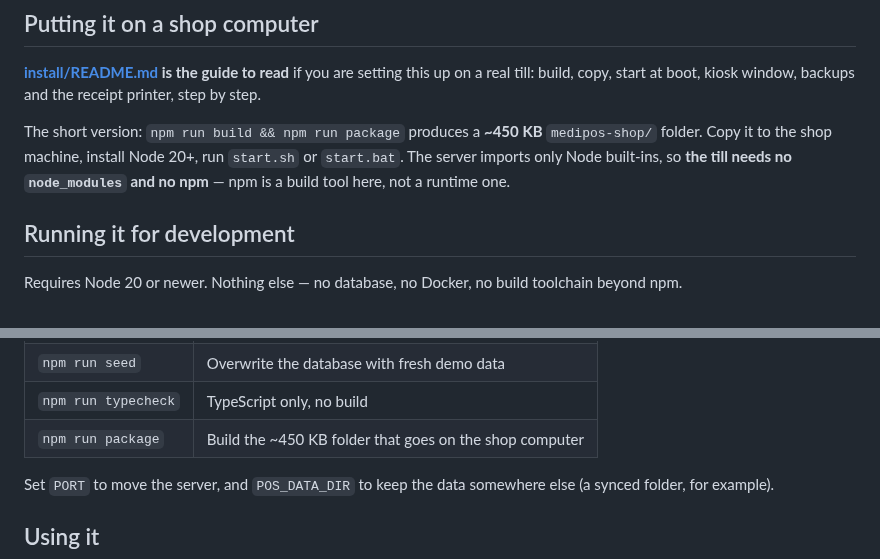
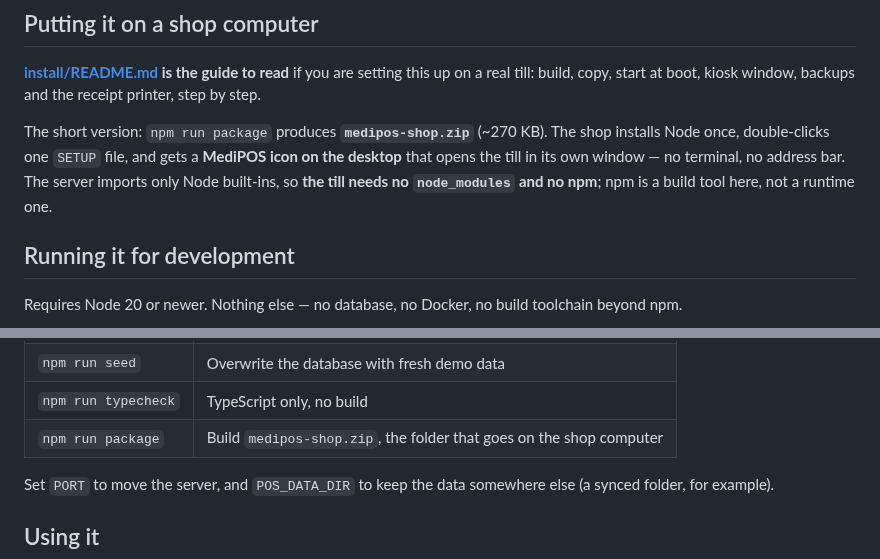
Before and after one commit to webFrontEndDev93/pos-for-med-shop, a Markdown page: README.md, 2 parts joined by grey strips. GitHub-like rendering.

```diff
--- a/README.md
+++ b/README.md
@@ -38,10 +38,11 @@ A pharmacy counter has particular needs that a generic POS gets wrong:
 up on a real till: build, copy, start at boot, kiosk window, backups and the receipt
 printer, step by step.
 
-The short version: `npm run build && npm run package` produces a **~450 KB**
-`medipos-shop/` folder. Copy it to the shop machine, install Node 20+, run `start.sh`
-or `start.bat`. The server imports only Node built-ins, so **the till needs no
-`node_modules` and no npm** — npm is a build tool here, not a runtime one.
+The short version: `npm run package` produces **`medipos-shop.zip`** (~270 KB). The
+shop installs Node once, double-clicks one `SETUP` file, and gets a **MediPOS icon on
+the desktop** that opens the till in its own window — no terminal, no address bar. The
+server imports only Node built-ins, so **the till needs no `node_modules` and no npm**;
+npm is a build tool here, not a runtime one.
 
 ## Running it for development
 
@@ -75,7 +76,7 @@ Open <http://localhost:5173>. Vite proxies `/api` through to the Node server.
 | `npm start` | Serve the built app and the API from one process |
 | `npm run seed` | Overwrite the database with fresh demo data |
 | `npm run typecheck` | TypeScript only, no build |
-| `npm run package` | Build the ~450 KB folder that goes on the shop computer |
+| `npm run package` | Build `medipos-shop.zip`, the folder that goes on the shop computer |
 
 Set `PORT` to move the server, and `POS_DATA_DIR` to keep the data somewhere else
 (a synced folder, for example).
```
Also changed, not shown: install/README.md (+65 -71 lines), install/MediPOS.png (added), 17 other files.
